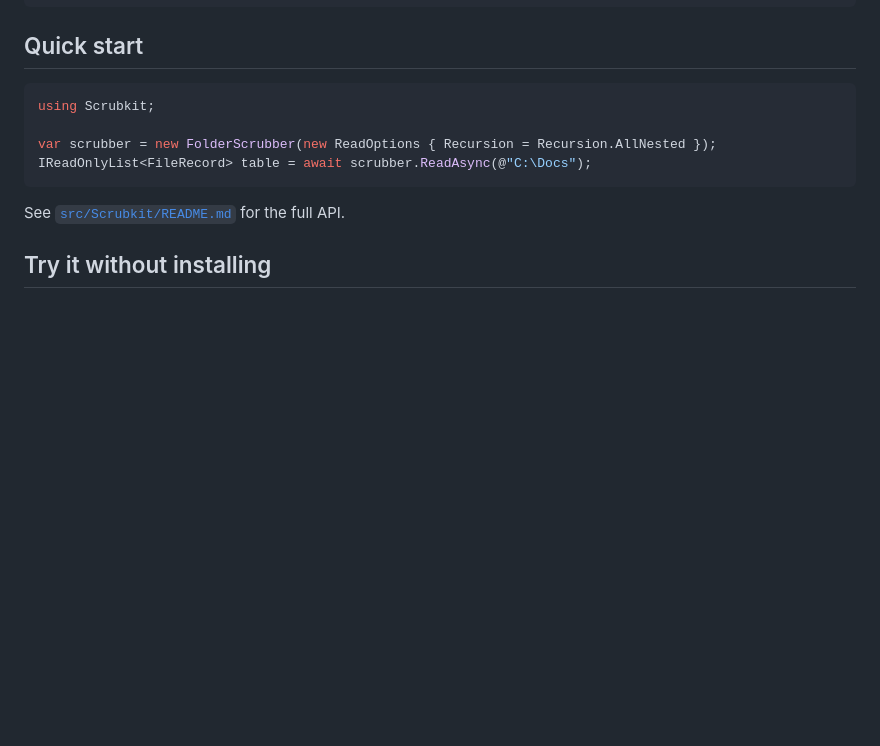
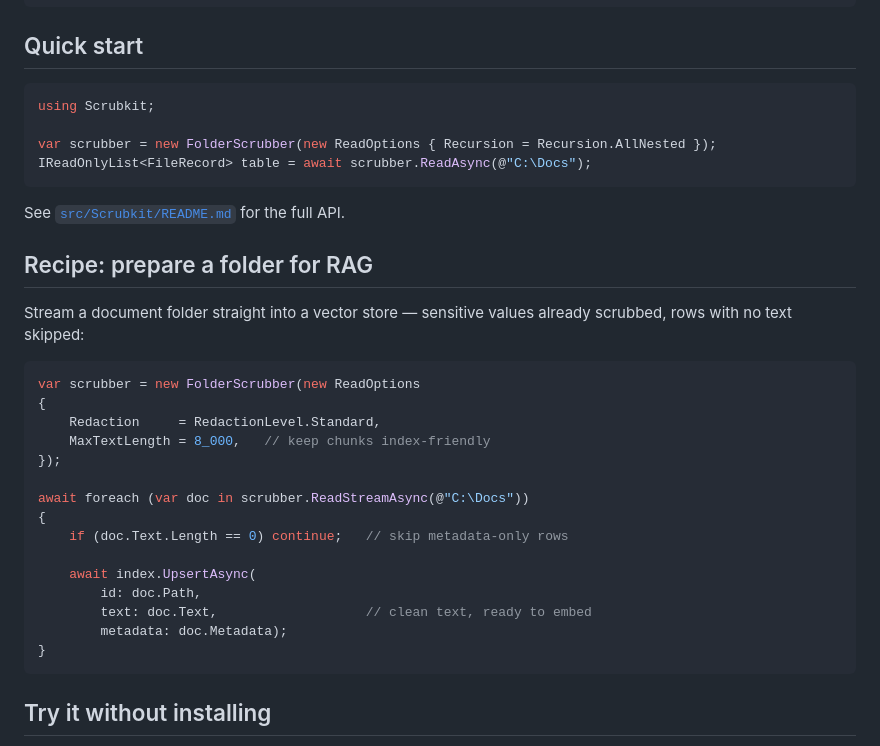
Before and after one commit to jjopensoftworks-blip/Scrubkit, a Markdown page: README.md, the part around the change. Drawn GitHub-style; blank space fills up the shorter version.

Commit message:
docs: add RAG recipe to project README; record Phase 7 changes in changelog
- Add the "Prepare a folder for RAG" recipe to the top-level README (mirrors the
  package README).
- Update the 1.0.0 changelog entry to cover the RAG recipe, the author/company
  alignment to OpenFreeSoftwares, and enabling package validation.

Co-Authored-By: Claude Opus 4.8 (1M context) <noreply@anthropic.com>

````diff
--- a/README.md
+++ b/README.md
@@ -36,6 +36,29 @@ IReadOnlyList<FileRecord> table = await scrubber.ReadAsync(@"C:\Docs");
 ```
 
 See [`src/Scrubkit/README.md`](src/Scrubkit/README.md) for the full API.
+
+## Recipe: prepare a folder for RAG
+
+Stream a document folder straight into a vector store — sensitive values already scrubbed,
+rows with no text skipped:
+
+```csharp
+var scrubber = new FolderScrubber(new ReadOptions
+{
+    Redaction     = RedactionLevel.Standard,
+    MaxTextLength = 8_000,   // keep chunks index-friendly
+});
+
+await foreach (var doc in scrubber.ReadStreamAsync(@"C:\Docs"))
+{
+    if (doc.Text.Length == 0) continue;   // skip metadata-only rows
+
+    await index.UpsertAsync(
+        id: doc.Path,
+        text: doc.Text,                   // clean text, ready to embed
+        metadata: doc.Metadata);
+}
+```
 
 ## Try it without installing
 
````
Also changed, not shown: CHANGELOG.md (+7 -0 lines).
